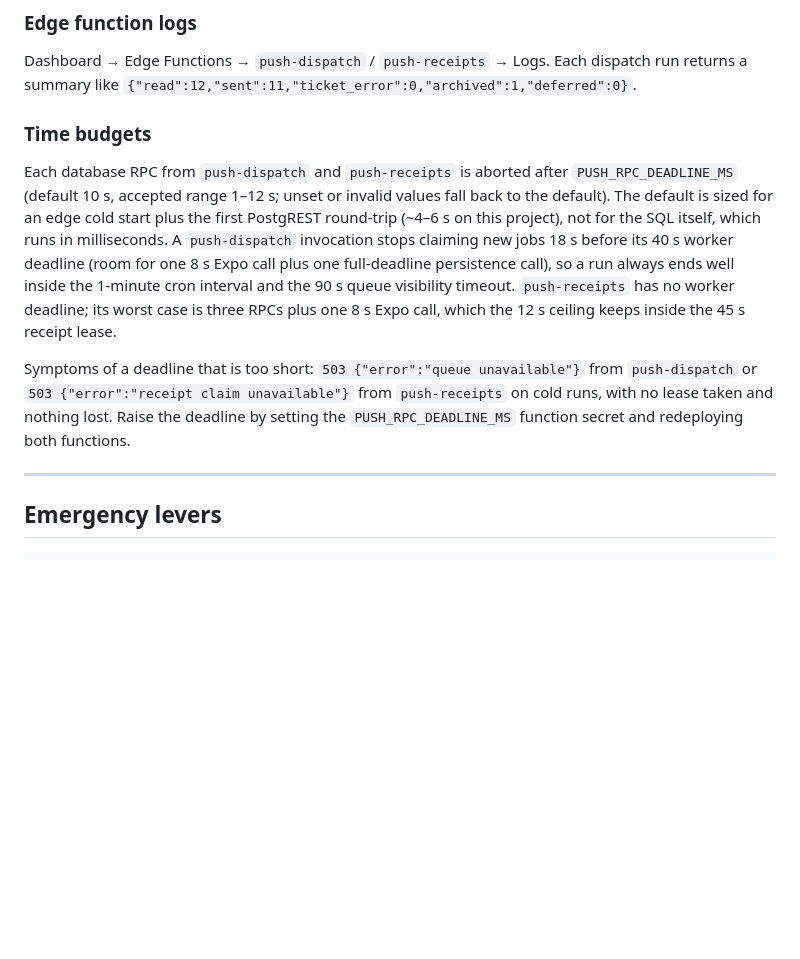
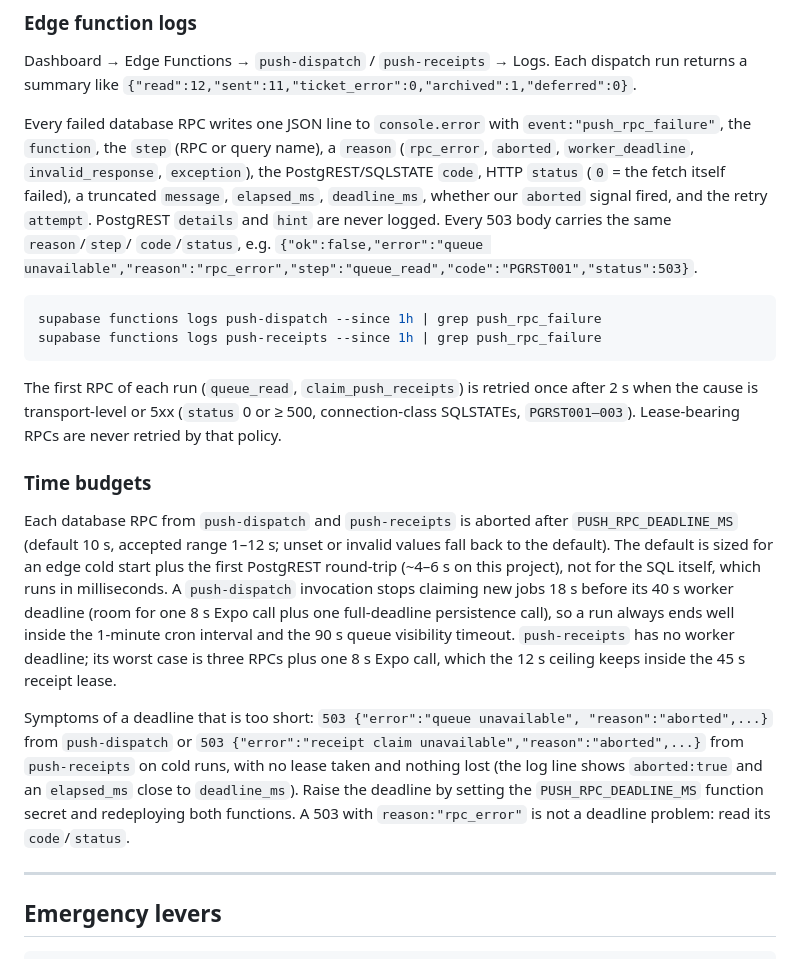
Before and after one commit to pempfanfounder/claudeFutureSelfApp, a Markdown page: docs/NOTIFICATION_OPERATIONS.md, the part around the change. Drawn GitHub-style; blank space fills up the shorter version.

Commit message:
docs(ops): describe push_rpc_failure log lines, 503 reason field and the first-RPC retry
Co-authored-by: pempfanfounder <pempfanfounder@users.noreply.github.com>

````diff
--- a/docs/NOTIFICATION_OPERATIONS.md
+++ b/docs/NOTIFICATION_OPERATIONS.md
@@ -216,6 +216,26 @@ Dashboard → Edge Functions → `push-dispatch` / `push-receipts` → Logs. Eac
 dispatch run returns a summary like
 `{"read":12,"sent":11,"ticket_error":0,"archived":1,"deferred":0}`.
 
+Every failed database RPC writes one JSON line to `console.error` with
+`event:"push_rpc_failure"`, the `function`, the `step` (RPC or query name),
+a `reason` (`rpc_error`, `aborted`, `worker_deadline`, `invalid_response`,
+`exception`), the PostgREST/SQLSTATE `code`, HTTP `status` (`0` = the fetch
+itself failed), a truncated `message`, `elapsed_ms`, `deadline_ms`, whether
+our `aborted` signal fired, and the retry `attempt`. PostgREST `details` and
+`hint` are never logged. Every 503 body carries the same `reason`/`step`/
+`code`/`status`, e.g.
+`{"ok":false,"error":"queue unavailable","reason":"rpc_error","step":"queue_read","code":"PGRST001","status":503}`.
+
+```sh
+supabase functions logs push-dispatch --since 1h | grep push_rpc_failure
+supabase functions logs push-receipts --since 1h | grep push_rpc_failure
+```
+
+The first RPC of each run (`queue_read`, `claim_push_receipts`) is retried
+once after 2 s when the cause is transport-level or 5xx (`status` 0 or ≥ 500,
+connection-class SQLSTATEs, `PGRST001–003`). Lease-bearing RPCs are never
+retried by that policy.
+
 ### Time budgets
 
 Each database RPC from `push-dispatch` and `push-receipts` is aborted after
@@ -229,11 +249,13 @@ inside the 1-minute cron interval and the 90 s queue visibility timeout.
 `push-receipts` has no worker deadline; its worst case is three RPCs plus one
 8 s Expo call, which the 12 s ceiling keeps inside the 45 s receipt lease.
 
-Symptoms of a deadline that is too short: `503 {"error":"queue unavailable"}`
-from `push-dispatch` or `503 {"error":"receipt claim unavailable"}` from
-`push-receipts` on cold runs, with no lease taken and nothing lost. Raise the
-deadline by setting the `PUSH_RPC_DEADLINE_MS` function secret and redeploying
-both functions.
+Symptoms of a deadline that is too short: `503 {"error":"queue unavailable",
+"reason":"aborted",...}` from `push-dispatch` or `503 {"error":"receipt claim
+unavailable","reason":"aborted",...}` from `push-receipts` on cold runs, with
+no lease taken and nothing lost (the log line shows `aborted:true` and an
+`elapsed_ms` close to `deadline_ms`). Raise the deadline by setting the
+`PUSH_RPC_DEADLINE_MS` function secret and redeploying both functions. A 503
+with `reason:"rpc_error"` is not a deadline problem: read its `code`/`status`.
 
 ---
 
````
